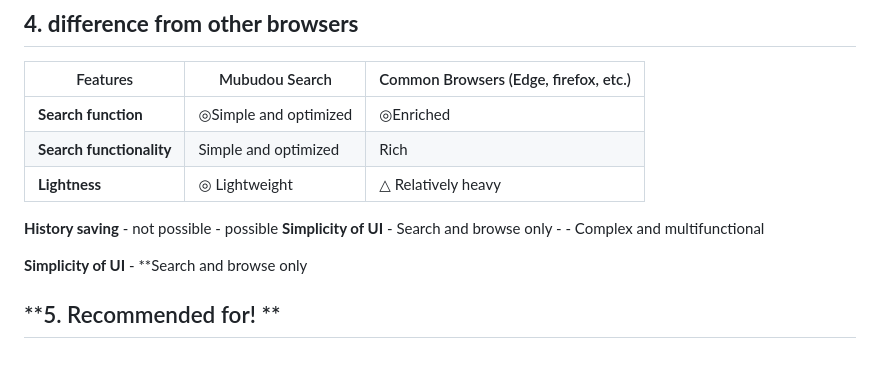
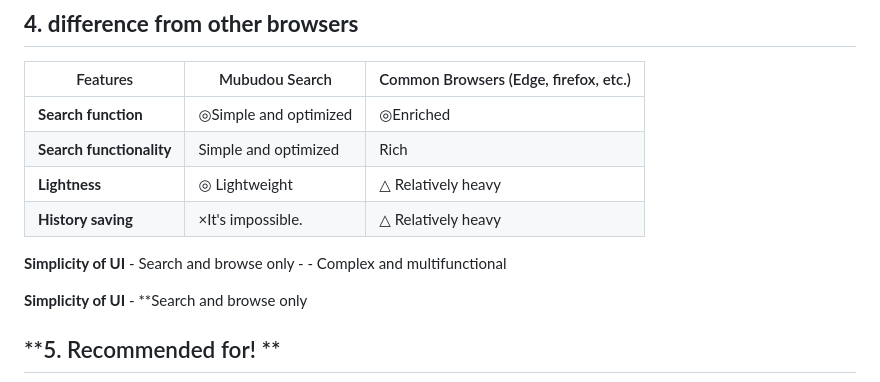
Before and after one commit to mubu321/mubudou-search, a Markdown page: README.md, the part around the change. GitHub-like rendering.

```diff
--- a/README.md
+++ b/README.md
@@ -56,7 +56,7 @@ Search results will be displayed. 4.
 | **Search function** | ◎Simple and optimized | ◎Enriched |
 | **Search functionality** | Simple and optimized | Rich | **Browsing functionality** | Minimal | Yes |
 | **Lightness** | ◎ Lightweight | △ Relatively heavy |
-**History saving** - not possible - possible
+**History saving** | ×It's impossible. | △ Relatively heavy |
 **Simplicity of UI** - Search and browse only - - Complex and multifunctional
 
 **Simplicity of UI** - **Search and browse only
```
